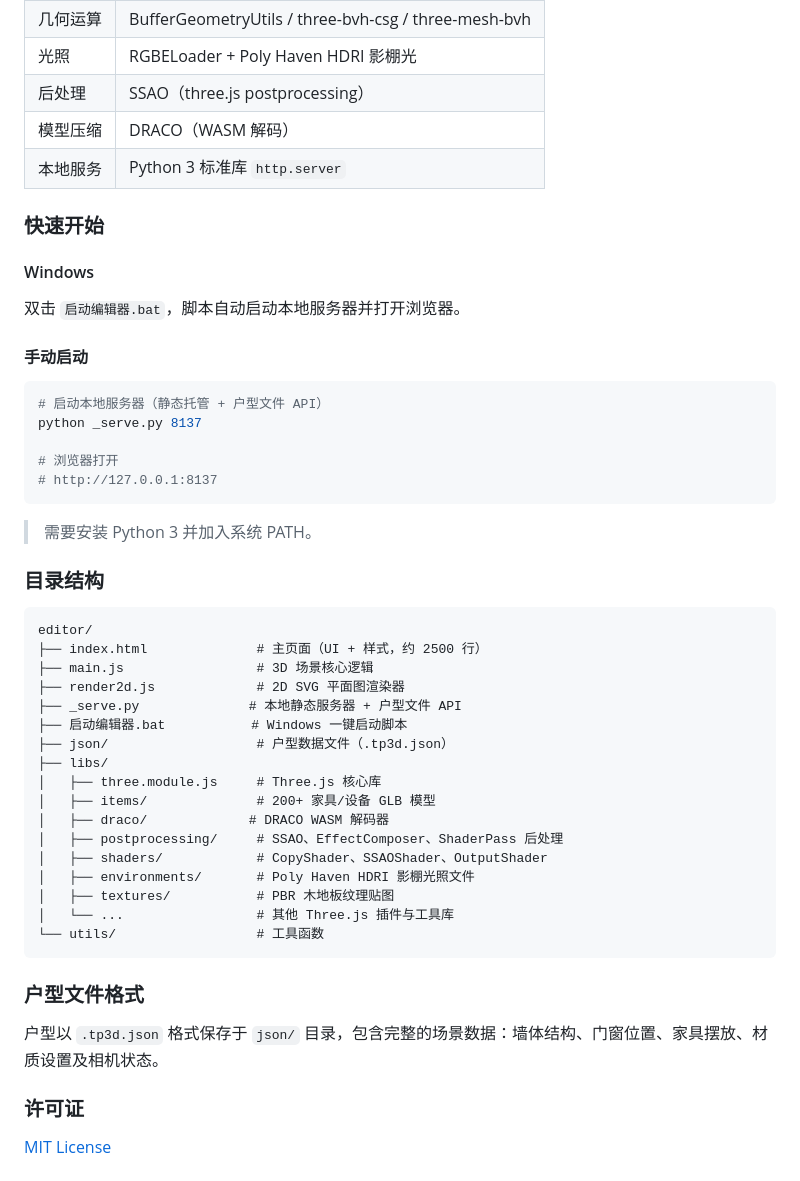
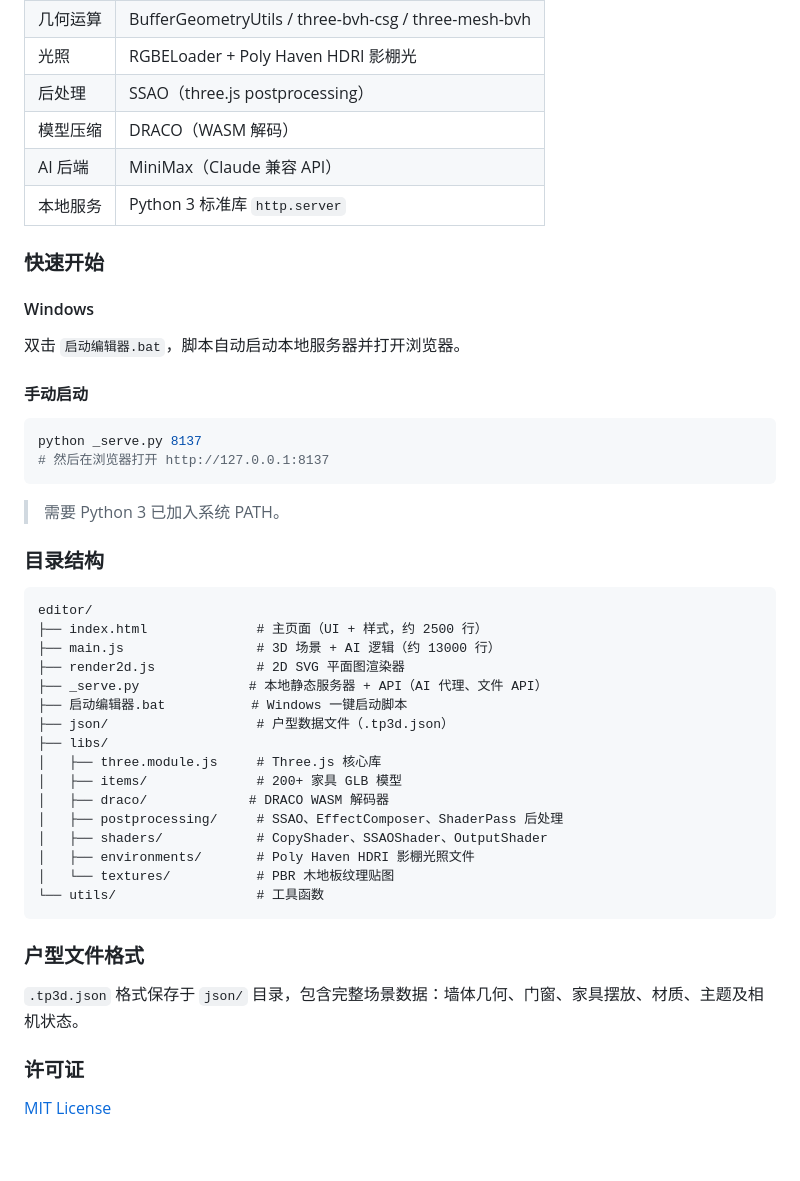
Before and after one commit to jinqiu193/tp3d-editor, a Markdown page: README.md, the part around one of its changes. Rendered like a GitHub page; blank space fills up the shorter version.

````diff
--- a/README.md
+++ b/README.md
@@ -116,6 +137,7 @@ Floor plans are saved as `.tp3d.json` in the `json/` directory, containing compl
 | 光照 | RGBELoader + Poly Haven HDRI 影棚光 |
 | 后处理 | SSAO（three.js postprocessing） |
 | 模型压缩 | DRACO（WASM 解码） |
+| AI 后端 | MiniMax（Claude 兼容 API） |
 | 本地服务 | Python 3 标准库 `http.server` |
 
 ### 快速开始
@@ -127,40 +149,36 @@ Floor plans are saved as `.tp3d.json` in the `json/` directory, containing compl
 #### 手动启动
 
 ```bash
-# 启动本地服务器（静态托管 + 户型文件 API）
 python _serve.py 8137
-
-# 浏览器打开
-# http://127.0.0.1:8137
+# 然后在浏览器打开 http://127.0.0.1:8137
 ```
 
-> 需要安装 Python 3 并加入系统 PATH。
+> 需要 Python 3 已加入系统 PATH。
 
 ### 目录结构
 
 ```
 editor/
 ├── index.html              # 主页面（UI + 样式，约 2500 行）
-├── main.js                 # 3D 场景核心逻辑
+├── main.js                 # 3D 场景 + AI 逻辑（约 13000 行）
 ├── render2d.js             # 2D SVG 平面图渲染器
-├── _serve.py              # 本地静态服务器 + 户型文件 API
+├── _serve.py              # 本地静态服务器 + API（AI 代理、文件 API）
 ├── 启动编辑器.bat           # Windows 一键启动脚本
 ├── json/                   # 户型数据文件（.tp3d.json）
 ├── libs/
 │   ├── three.module.js     # Three.js 核心库
-│   ├── items/              # 200+ 家具/设备 GLB 模型
+│   ├── items/              # 200+ 家具 GLB 模型
 │   ├── draco/             # DRACO WASM 解码器
 │   ├── postprocessing/     # SSAO、EffectComposer、ShaderPass 后处理
 │   ├── shaders/            # CopyShader、SSAOShader、OutputShader
 │   ├── environments/       # Poly Haven HDRI 影棚光照文件
-│   ├── textures/           # PBR 木地板纹理贴图
-│   └── ...                 # 其他 Three.js 插件与工具库
+│   └── textures/           # PBR 木地板纹理贴图
 └── utils/                  # 工具函数
 ```
 
 ### 户型文件格式
 
-户型以 `.tp3d.json` 格式保存于 `json/` 目录，包含完整的场景数据：墙体结构、门窗位置、家具摆放、材质设置及相机状态。
+`.tp3d.json` 格式保存于 `json/` 目录，包含完整场景数据：墙体几何、门窗、家具摆放、材质、主题及相机状态。
 
 ### 许可证
 
````
Also changed, not shown: other parts of README.md (+67 -46 lines).
